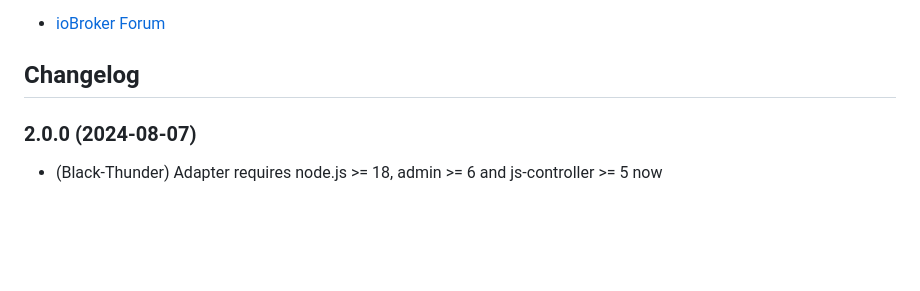
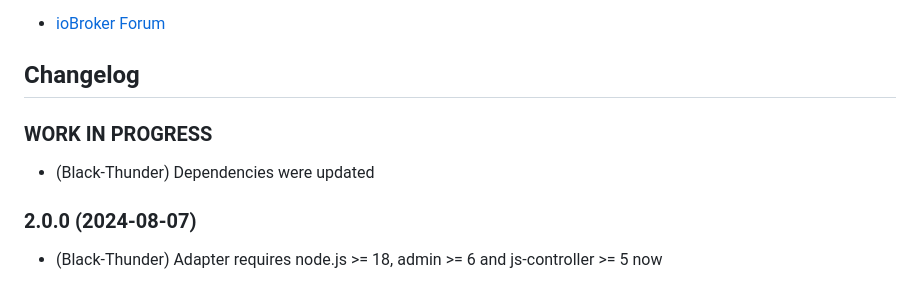
Before and after one commit to Black-Thunder/ioBroker.melcloud, a Markdown page: README.md, the part around the change. Rendered like a GitHub page; blank space fills up the shorter version.

```diff
--- a/README.md
+++ b/README.md
@@ -33,6 +33,11 @@ Discussion:
 	Placeholder for the next version (at the beginning of the line):
 	### __WORK IN PROGRESS__
 -->
+
+### **WORK IN PROGRESS**
+
+- (Black-Thunder) Dependencies were updated
+
 ### 2.0.0 (2024-08-07)
 
 - (Black-Thunder) Adapter requires node.js >= 18, admin >= 6 and js-controller >= 5 now
```
